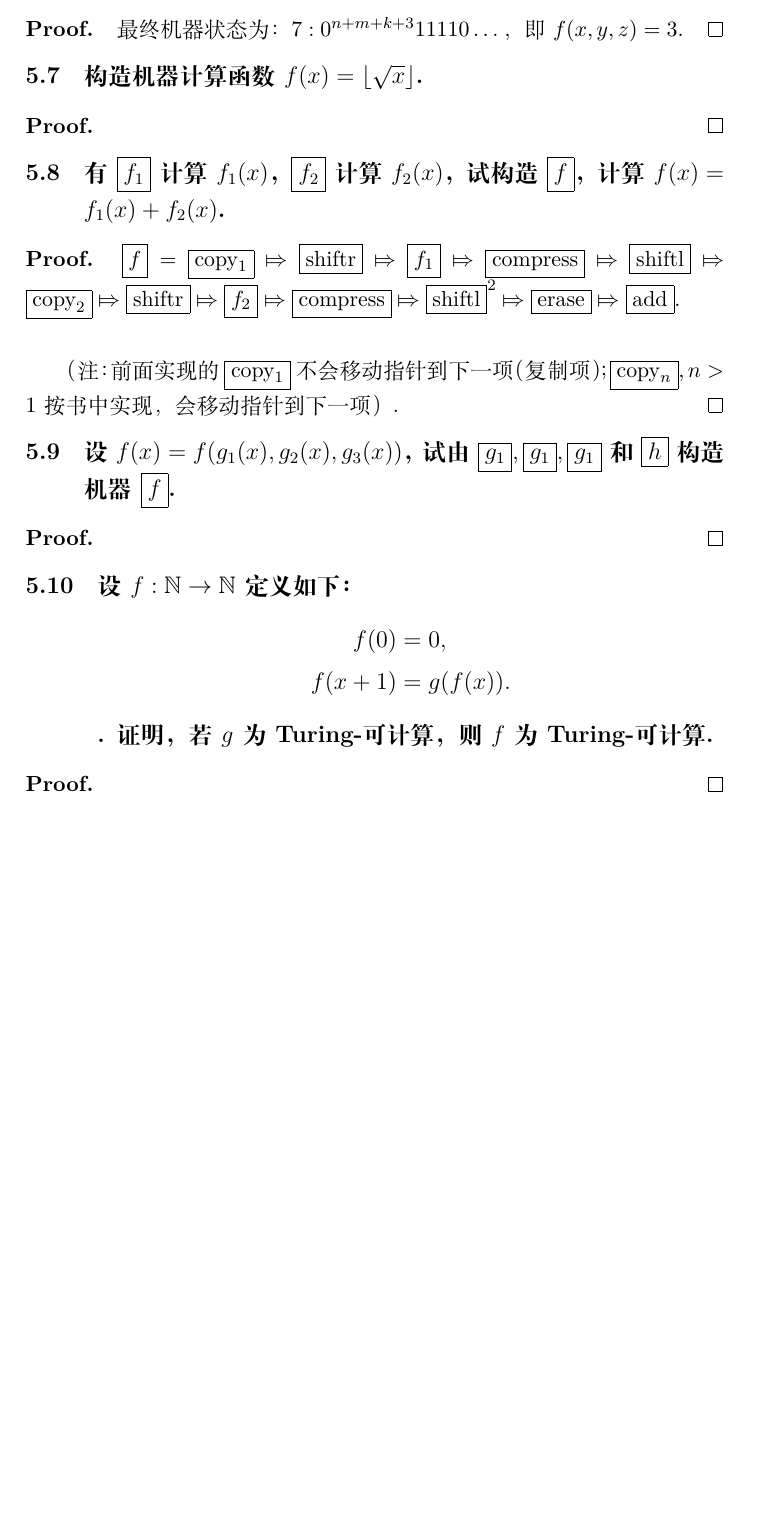
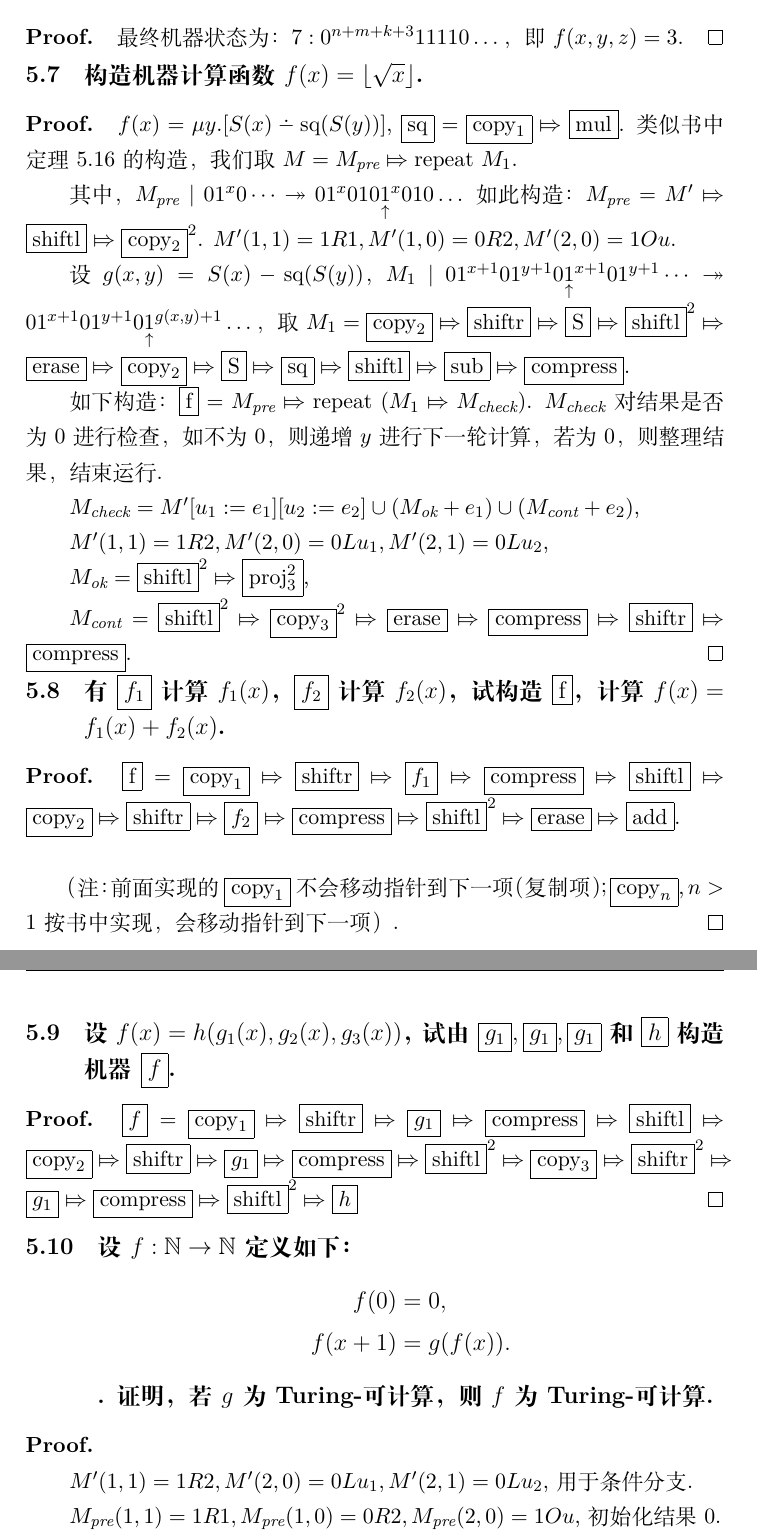
Before and after one commit to Hughshine/computation-models, a LaTeX document (hw/main.tex, which reads hw/ch5/5_10.tex, hw/ch5/5_7.tex, hw/ch5/5_8.tex): part of page 24 of 24 before the commit and two parts of pages 24 and 25 of 25 after it, the two joined at a grey line, cut so that both start at the same text, the shorter picture padded with empty space. Compiled offline with XeLaTeX.

Commit message:
5.1-5.10 ok

```diff
--- a/hw/ch5/5_10.tex
+++ b/hw/ch5/5_10.tex
@@ -1,3 +1,6 @@
+\newcommand{\G}{\boxed{\mathrm{g}}}
+\newcommand{\predB}{\boxed{\mathrm{pred}}}
+
 \problem{设$f:\N\rightarrow\N$定义如下：
 \[
 \begin{aligned}
@@ -7,5 +10,8 @@
 \].
 证明，若$g$为Turing-可计算，则$f$为Turing-可计算.
 }
-\begin{pf} \rm\;
-      \qed
+\begin{pf} \rm \;
+
+    $M'(1, 1) = 1R2, M'(2, 0) = 0Lu_1, M'(2, 1) = 0Lu_2$, 用于条件分支.
+
+    $\Mpre(1, 1) = 1R1, \Mpre(1, 0) = 0R2, \Mpre(2, 0) = 1Ou$, 初始化结果$0$.
--- a/hw/ch5/5_7.tex
+++ b/hw/ch5/5_7.tex
@@ -1,5 +1,31 @@
 \newcommand{\floor}[1]{\lfloor #1 \rfloor}
+\newcommand{\sq}{\textrm{sq}}
+\newcommand{\sqB}{\boxed{\mathrm{sq}}}
+\newcommand{\mulB}{\boxed{\mathrm{mul}}}
+\newcommand{\subB}{\boxed{\mathrm{sub}}}
+\newcommand{\F}{\boxed{\mathrm{f}}}
+\newcommand{\SB}{\boxed{\mathrm{S}}}
+\newcommand{\Mok}{M_\textit{ok}}
+\newcommand{\Mcont}{M_\textit{cont}}
+\newcommand{\projB}[2]{\boxed{\mathrm{proj}_{#1}^{#2}}}
+
 \problem{构造机器计算函数$f(x) = \floor{\sqrt{x}}$.}
 \begin{pf} \rm\;
-      \qed
+    $f(x) = \mu y.[S(x)\dotminus\sq(S(y))]$,
+    $\sqB = \copyB{1}\Mapsto\mulB$. 类似书中定理5.16的构造，我们取$M=\Mpre \Mapsto \mathrm{repeat}\ M_1$.
+
+    其中，$\Mpre\sepline 01^x0\dots \twoheadrightarrow 01^x010\pointer{1}^x010\dots$ 如此构造：$\Mpre = M' \Mapsto \shiftlB \Mapsto \copyB{2}^2$. $M'(1, 1) = 1R1, M'(1, 0) = 0R2, M'(2, 0) = 1Ou$.
+
+    设$g(x, y) = S(x) - \sq(S(y))$，$M_1\sepline01^{x+1}01^{y+1}0\pointer{1}^{x+1}01^{y+1}\dots\twoheadrightarrow 01^{x+1}01^{y+1}0\pointer{1}^{g(x, y)+1}\dots$，取$M_1 = \copyB{2} \Mapsto \shiftrB \Mapsto \SB \Mapsto \shiftlB^2 \Mapsto \eraseB \Mapsto \copyB{2} \Mapsto \SB \Mapsto \sqB \Mapsto \shiftlB \Mapsto \subB \Mapsto \compressB$.
+
+    如下构造：$\F = \Mpre \Mapsto \mathrm{repeat}\ (M_1 \Mapsto \Mcheck)$. $\Mcheck$ 对结果是否为$0$进行检查，如不为$0$，则递增$y$进行下一轮计算，若为$0$，则整理结果，结束运行.
+
+    $\Mcheck = M'[u_1:=e_1][u_2:=e_2] \cup (\Mok+e_1) \cup (\Mcont+e_2) $,
+
+    $M'(1, 1) = 1R2, M'(2, 0) = 0Lu_1, M'(2, 1) = 0Lu_2$,
+
+    $\Mok = \shiftlB^2 \Mapsto \projB{3}{2} $,
+
+    $\Mcont = \shiftlB^2 \Mapsto \copyB{3}^2 \Mapsto \eraseB \Mapsto \compressB \Mapsto \shiftrB \Mapsto \compressB$.
+    \qed
 \end{pf}
--- a/hw/ch5/5_8.tex
+++ b/hw/ch5/5_8.tex
@@ -1,4 +1,4 @@
-\newcommand{\F}{\boxed{f}}
+% \newcommand{\F}{\boxed{f}}
 \newcommand{\Fone}{\boxed{f_1}}
 \newcommand{\Ftwo}{\boxed{f_2}}
 \problem{有$\Fone$计算$f_1(x)$，$\Ftwo$计算$f_2(x)$，试构造$\F$，计算$f(x) = f_1(x) + f_2(x)$.}
--- a/hw/ch5/5_9.tex
+++ b/hw/ch5/5_9.tex
@@ -3,7 +3,24 @@
 \newcommand{\Gone}{\boxed{g_1}}
 \newcommand{\Gtwo}{\boxed{g_1}}
 \newcommand{\Gthree}{\boxed{g_1}}
-\problem{设$f(x) = f(g_1(x), g_2(x), g_3(x))$，试由$\Gone, \Gtwo, \Gthree$和$\H$构造机器$\F$.}
+\problem{设$f(x) = h(g_1(x), g_2(x), g_3(x))$，试由$\Gone, \Gtwo, \Gthree$和$\H$构造机器$\F$.}
 \begin{pf} \rm\;
+    $\F = \copyB{1}
+    \Mapsto\shiftrB
+    \Mapsto\Gone
+    \Mapsto\compressB
+    \Mapsto\shiftlB
+    \Mapsto\copyB{2}
+    \Mapsto\shiftrB
+    \Mapsto\Gtwo
+    \Mapsto\compressB
+    \Mapsto\shiftlB^2
+    \Mapsto\copyB{3}
+    \Mapsto\shiftrB^2
+    \Mapsto\Gthree
+    \Mapsto\compressB
+    \Mapsto\shiftlB^2
+    \Mapsto\H
+    $
       \qed
 \end{pf}
```
Also changed, not shown: hw/main.pdf, hw/ch5/5_10.tex (6 more changed lines).
